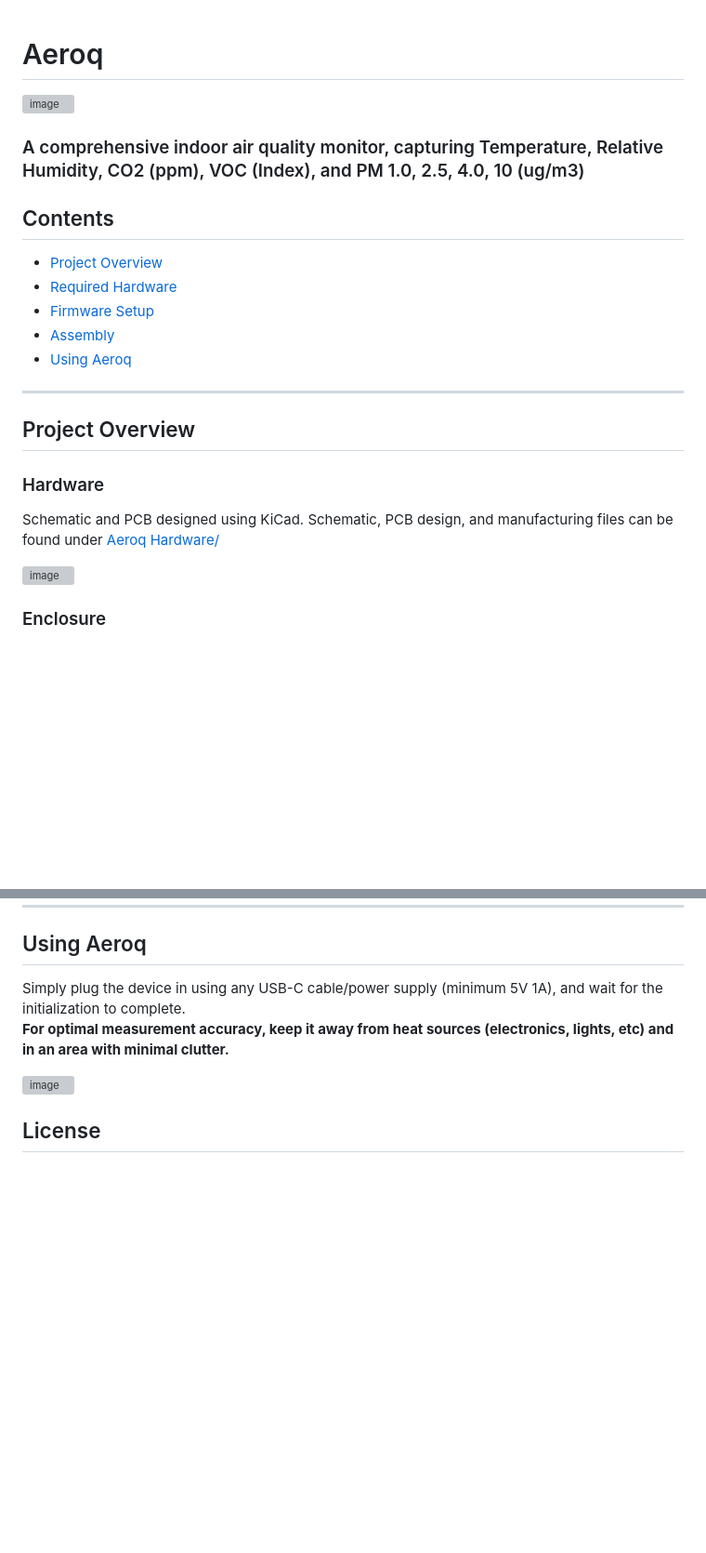
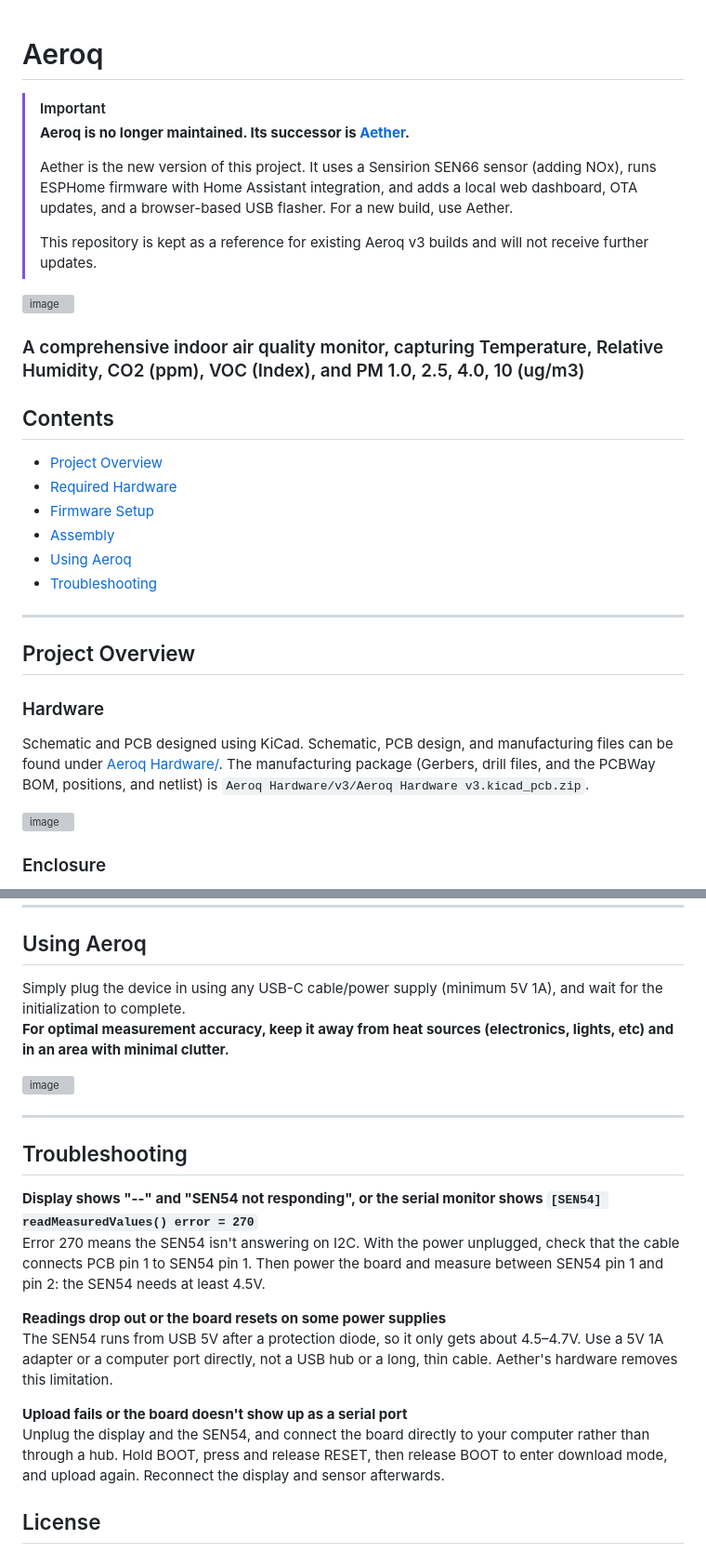
Before and after one commit to EnriqueNeyra/Aeroq, a Markdown page: README.md, 2 parts joined by grey strips. Shown at 93% size. Drawn GitHub-style; blank space fills up the shorter version; grey boxes are pictures that could not be loaded.

Commit message:
Point README to Aether and add troubleshooting
Mark Aeroq as superseded by Aether. Document the SEN54 cable pin order,
where the manufacturing files live, port auto-detection, and fixes for
SEN54 error 270, low-voltage USB supplies, and failed uploads. Fix an
unclosed code block and the ESP32-S3 typo.

Co-Authored-By: Claude Opus 5.5 <noreply@anthropic.com>

```diff
--- a/README.md
+++ b/README.md
@@ -1,4 +1,11 @@
 # Aeroq
+
+> [!IMPORTANT]
+> **Aeroq is no longer maintained. Its successor is [Aether](https://github.com/EnriqueNeyra/aether).**
+>
+> Aether is the new version of this project. It uses a Sensirion SEN66 sensor (adding NOx), runs ESPHome firmware with Home Assistant integration, and adds a local web dashboard, OTA updates, and a browser-based USB flasher. For a new build, use Aether.
+>
+> This repository is kept as a reference for existing Aeroq v3 builds and will not receive further updates.
 
 <img width="2268" height="1181" alt="image" src="https://github.com/user-attachments/assets/a664637c-8e82-404b-834a-4a762beba134" />
 
@@ -10,12 +17,13 @@
 - [Firmware Setup](#firmware-setup)
 - [Assembly](#assembly)
 - [Using Aeroq](#using-aeroq)
+- [Troubleshooting](#troubleshooting)
 
 ---
 ## Project Overview
 
 ### Hardware
-Schematic and PCB designed using KiCad. Schematic, PCB design, and manufacturing files can be found under [Aeroq Hardware/](./Aeroq%20Hardware/v3)
+Schematic and PCB designed using KiCad. Schematic, PCB design, and manufacturing files can be found under [Aeroq Hardware/](./Aeroq%20Hardware/v3). The manufacturing package (Gerbers, drill files, and the PCBWay BOM, positions, and netlist) is `Aeroq Hardware/v3/Aeroq Hardware v3.kicad_pcb.zip`.
 
 <img width="500" height="1011" alt="image" src="https://github.com/user-attachments/assets/9c807429-ff14-4dc1-8fe5-cacd1b4f265d" />
 
@@ -104,6 +115,19 @@ Simply plug the device in using any USB-C cable/power supply (minimum 5V 1A), an
 
 <img width="2268" height="1181" alt="image" src="https://github.com/user-attachments/assets/763cf77f-df35-4627-929d-93a298740765" />
 
+---
+
+## Troubleshooting
+
+**Display shows "--" and "SEN54 not responding", or the serial monitor shows `[SEN54] readMeasuredValues() error = 270`**
+Error 270 means the SEN54 isn't answering on I2C. With the power unplugged, check that the cable connects PCB pin 1 to SEN54 pin 1. Then power the board and measure between SEN54 pin 1 and pin 2: the SEN54 needs at least 4.5V.
+
+**Readings drop out or the board resets on some power supplies**
+The SEN54 runs from USB 5V after a protection diode, so it only gets about 4.5–4.7V. Use a 5V 1A adapter or a computer port directly, not a USB hub or a long, thin cable. Aether's hardware removes this limitation.
+
+**Upload fails or the board doesn't show up as a serial port**
+Unplug the display and the SEN54, and connect the board directly to your computer rather than through a hub. Hold BOOT, press and release RESET, then release BOOT to enter download mode, and upload again. Reconnect the display and sensor afterwards.
+
 
 ## License
 
```
Also changed, not shown: other parts of README.md (+6 -3 lines).
